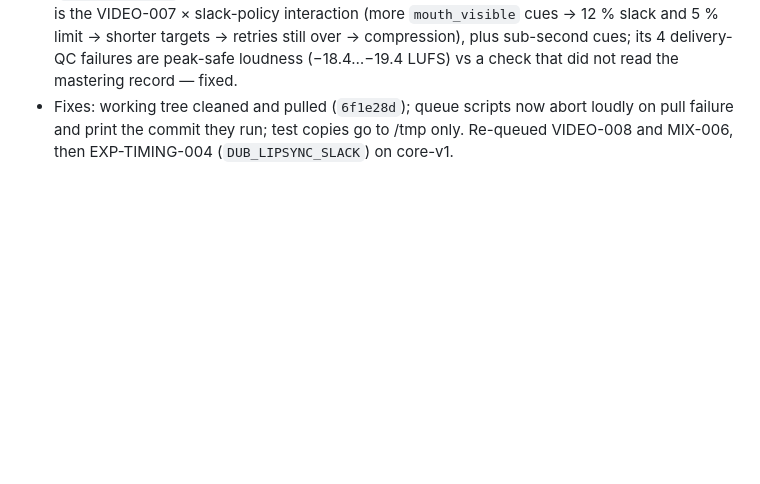
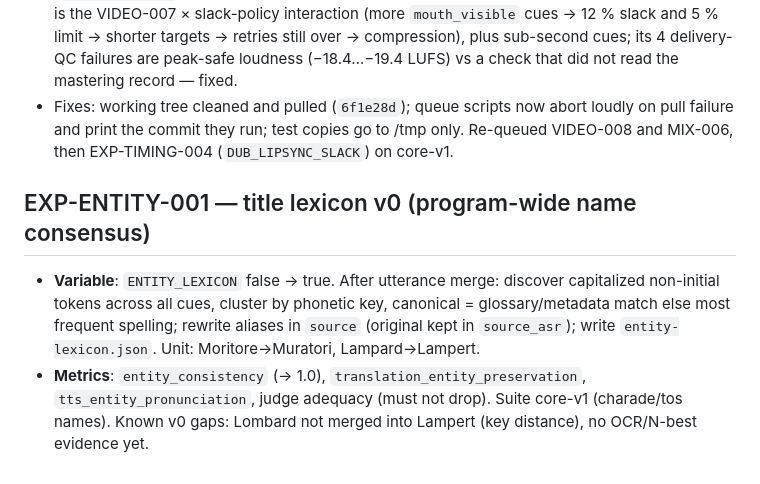
Before and after one commit to bsmith925/Dubline, a Markdown page: eval/experiments.md, the part around the change. Rendered like a GitHub page; blank space fills up the shorter version.

Commit message:
experiments: ENTITY-001 plan

```diff
--- a/eval/experiments.md
+++ b/eval/experiments.md
@@ -231,3 +231,8 @@ Known v0 weaknesses: no punctuation in ASR output → some sentence-initial fals
 - Offline tests copied files into the server's working tree; `git pull -q` then refused to merge (untracked `entities.py`) and the queue scripts ignored the exit code. Server stayed at `e76a590` from 01:38 UTC.
 - Invalid: **VIDEO-008** (`070236-core-v0`, guidance setting absent → identical to baseline: LSE-C 5.25 → 5.17) and **MIX-006** (`083838-trans-001`, setting absent → no corrections). **Baseline-4** (`045814-core-v1`) ran without TIMING-003's default; its stretch p90 regression (5.8 → 19.8 %) is the VIDEO-007 × slack-policy interaction (more `mouth_visible` cues → 12 % slack and 5 % limit → shorter targets → retries still over → compression), plus sub-second cues; its 4 delivery-QC failures are peak-safe loudness (−18.4…−19.4 LUFS) vs a check that did not read the mastering record — fixed.
 - Fixes: working tree cleaned and pulled (`6f1e28d`); queue scripts now abort loudly on pull failure and print the commit they run; test copies go to /tmp only. Re-queued VIDEO-008 and MIX-006, then EXP-TIMING-004 (`DUB_LIPSYNC_SLACK`) on core-v1.
+
+## EXP-ENTITY-001 — title lexicon v0 (program-wide name consensus)
+
+- **Variable**: `ENTITY_LEXICON` false → true. After utterance merge: discover capitalized non-initial tokens across all cues, cluster by phonetic key, canonical = glossary/metadata match else most frequent spelling; rewrite aliases in `source` (original kept in `source_asr`); write `entity-lexicon.json`. Unit: Moritore→Muratori, Lampard→Lampert.
+- **Metrics**: `entity_consistency` (→ 1.0), `translation_entity_preservation`, `tts_entity_pronunciation`, judge adequacy (must not drop). Suite core-v1 (charade/tos names). Known v0 gaps: Lombard not merged into Lampert (key distance), no OCR/N-best evidence yet.
```
